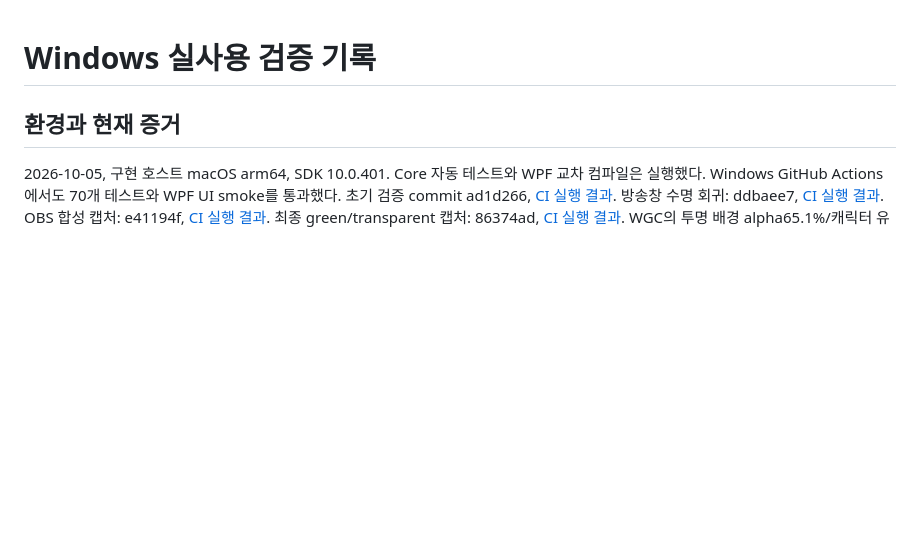
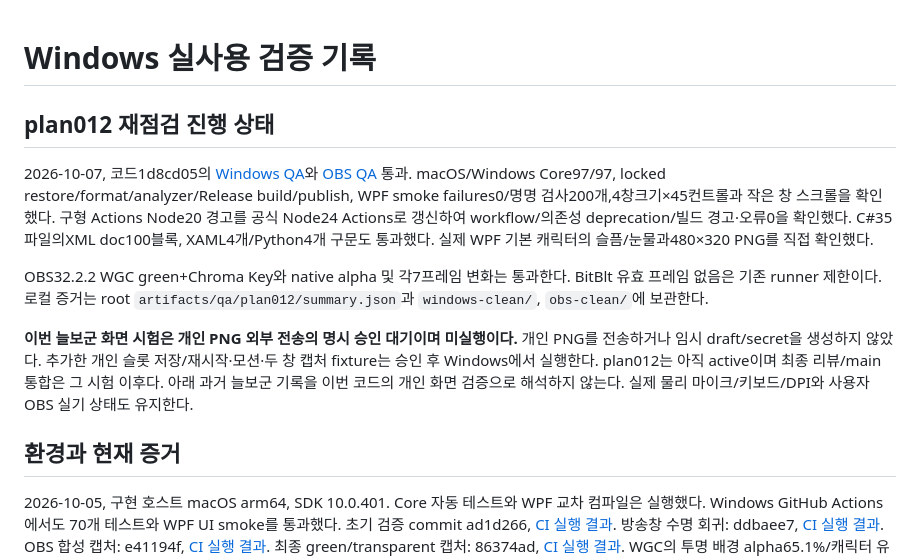
Before and after one commit to taejun9/VoxPet, a Markdown page: docs/quality/windows-checklist.md, the part around the change. Drawn GitHub-style; blank space fills up the shorter version.

Commit message:
docs: record clean QA and pending personal screen approval

```diff
--- a/docs/quality/windows-checklist.md
+++ b/docs/quality/windows-checklist.md
@@ -1,4 +1,12 @@
 # Windows 실사용 검증 기록
+
+## plan012 재점검 진행 상태
+
+2026-10-07, 코드1d8cd05의 [Windows QA](https://github.com/taejun9/VoxPet/actions/runs/37612609047)와 [OBS QA](https://github.com/taejun9/VoxPet/actions/runs/37612608423) 통과. macOS/Windows Core97/97, locked restore/format/analyzer/Release build/publish, WPF smoke failures0/명명 검사200개,4창크기×45컨트롤과 작은 창 스크롤을 확인했다. 구형 Actions Node20 경고를 공식 Node24 Actions로 갱신하여 workflow/의존성 deprecation/빌드 경고·오류0을 확인했다. C#35파일의XML doc100블록, XAML4개/Python4개 구문도 통과했다. 실제 WPF 기본 캐릭터의 슬픔/눈물과480×320 PNG를 직접 확인했다.
+
+OBS32.2.2 WGC green+Chroma Key와 native alpha 및 각7프레임 변화는 통과한다. BitBlt 유효 프레임 없음은 기존 runner 제한이다. 로컬 증거는 root `artifacts/qa/plan012/summary.json`과 `windows-clean/`, `obs-clean/`에 보관한다.
+
+**이번 늘보군 화면 시험은 개인 PNG 외부 전송의 명시 승인 대기이며 미실행이다.** 개인 PNG를 전송하거나 임시 draft/secret을 생성하지 않았다. 추가한 개인 슬롯 저장/재시작·모션·두 창 캡처 fixture는 승인 후 Windows에서 실행한다. plan012는 아직 active이며 최종 리뷰/main 통합은 그 시험 이후다. 아래 과거 늘보군 기록을 이번 코드의 개인 화면 검증으로 해석하지 않는다. 실제 물리 마이크/키보드/DPI와 사용자 OBS 실기 상태도 유지한다.
 
 ## 환경과 현재 증거
 
```
Also changed, not shown: 1 other file.
